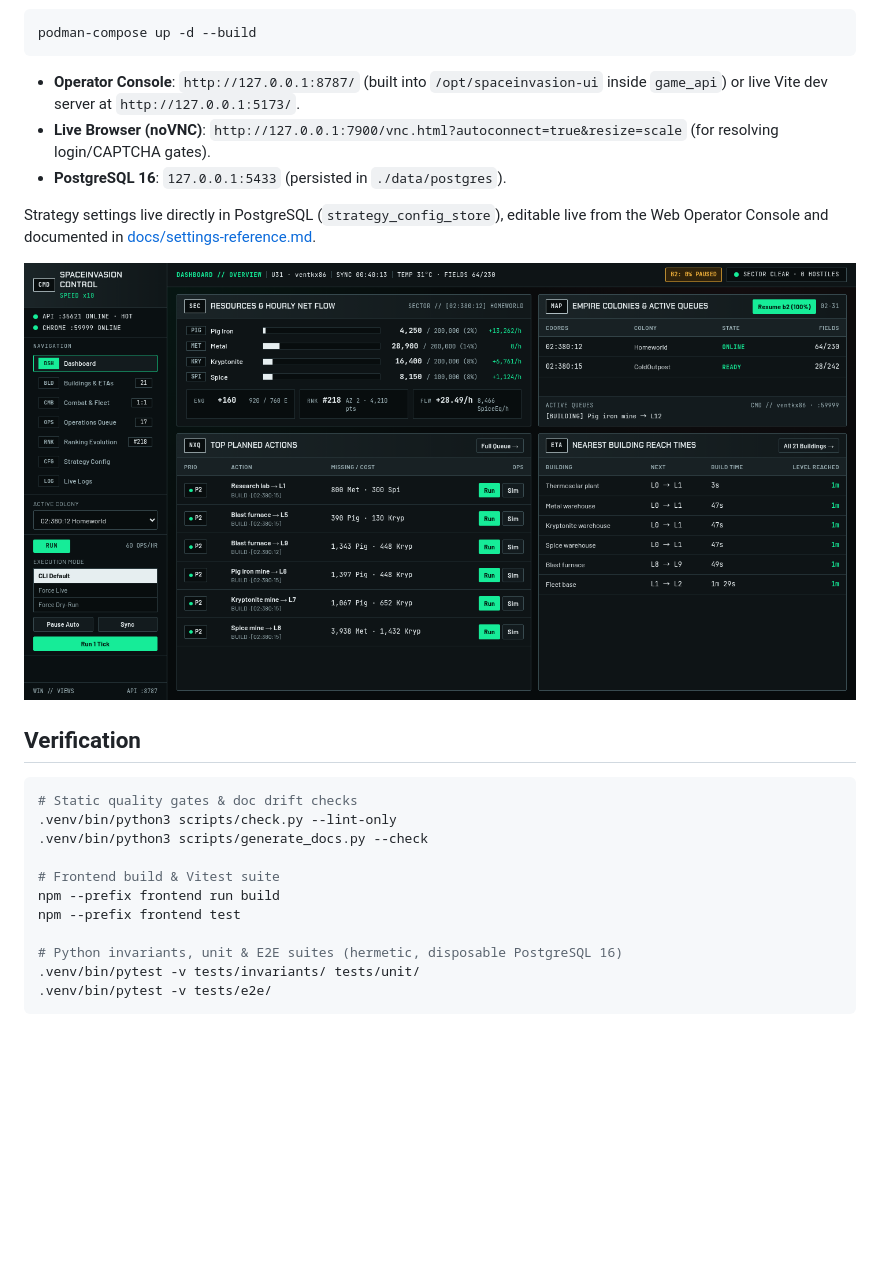
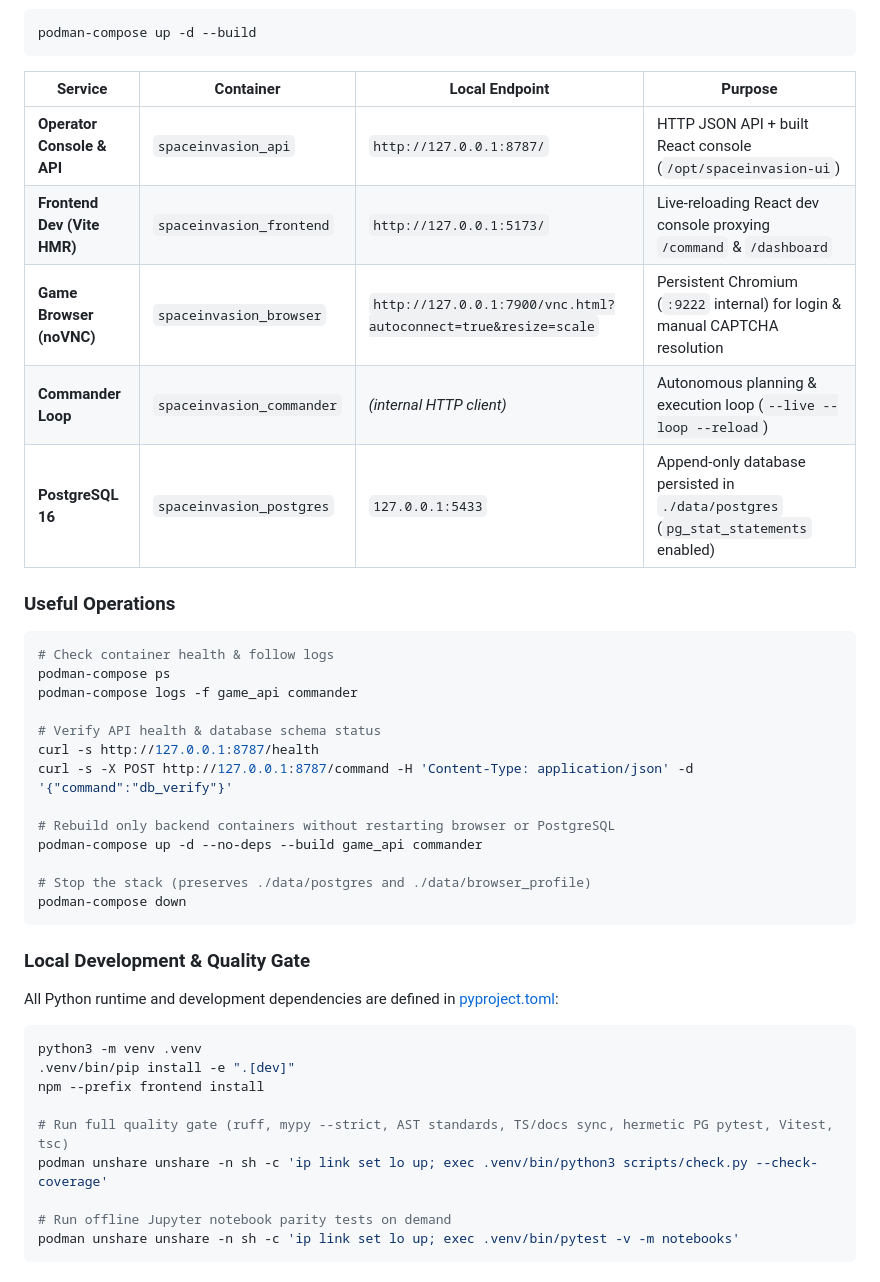
Before and after one commit to vitorecomp/spaceinvasion-autoplayer, a Markdown page: README.md, the part around one of its changes. Drawn GitHub-style; pictures changed too: docs/images/control-ui.png; blank space fills up the shorter version.

````diff
--- a/README.md
+++ b/README.md
@@ -47,26 +50,45 @@ spaceinvasion-autoplayer/
 podman-compose up -d --build
 ```
 
-- **Operator Console**: `http://127.0.0.1:8787/` (built into `/opt/spaceinvasion-ui` inside `game_api`) or live Vite dev server at `http://127.0.0.1:5173/`.
-- **Live Browser (noVNC)**: `http://127.0.0.1:7900/vnc.html?autoconnect=true&resize=scale` (for resolving login/CAPTCHA gates).
-- **PostgreSQL 16**: `127.0.0.1:5433` (persisted in `./data/postgres`).
+| Service | Container | Local Endpoint | Purpose |
+|---|---|---|---|
+| **Operator Console & API** | `spaceinvasion_api` | `http://127.0.0.1:8787/` | HTTP JSON API + built React console (`/opt/spaceinvasion-ui`) |
+| **Frontend Dev (Vite HMR)** | `spaceinvasion_frontend` | `http://127.0.0.1:5173/` | Live-reloading React dev console proxying `/command` & `/dashboard` |
+| **Game Browser (noVNC)** | `spaceinvasion_browser` | `http://127.0.0.1:7900/vnc.html?autoconnect=true&resize=scale` | Persistent Chromium (`:9222` internal) for login & manual CAPTCHA resolution |
+| **Commander Loop** | `spaceinvasion_commander` | *(internal HTTP client)* | Autonomous planning & execution loop (`--live --loop --reload`) |
+| **PostgreSQL 16** | `spaceinvasion_postgres` | `127.0.0.1:5433` | Append-only database persisted in `./data/postgres` (`pg_stat_statements` enabled) |
 
-Strategy settings live directly in PostgreSQL (`strategy_config_store`), editable live from the Web Operator Console and documented in [docs/settings-reference.md](docs/settings-reference.md).
-
-![SpaceInvasion Control UI](docs/images/control-ui.png)
-
-## Verification
+### Useful Operations
 
 ```bash
-# Static quality gates & doc drift checks
-.venv/bin/python3 scripts/check.py --lint-only
-.venv/bin/python3 scripts/generate_docs.py --check
+# Check container health & follow logs
+podman-compose ps
+podman-compose logs -f game_api commander
 
-# Frontend build & Vitest suite
-npm --prefix frontend run build
-npm --prefix frontend test
+# Verify API health & database schema status
+curl -s http://127.0.0.1:8787/health
+curl -s -X POST http://127.0.0.1:8787/command -H 'Content-Type: application/json' -d '{"command":"db_verify"}'
 
-# Python invariants, unit & E2E suites (hermetic, disposable PostgreSQL 16)
-.venv/bin/pytest -v tests/invariants/ tests/unit/
-.venv/bin/pytest -v tests/e2e/
+# Rebuild only backend containers without restarting browser or PostgreSQL
+podman-compose up -d --no-deps --build game_api commander
+
+# Stop the stack (preserves ./data/postgres and ./data/browser_profile)
+podman-compose down
 ```
+
+### Local Development & Quality Gate
+
+All Python runtime and development dependencies are defined in [pyproject.toml](pyproject.toml):
+
+```bash
+python3 -m venv .venv
+.venv/bin/pip install -e ".[dev]"
+npm --prefix frontend install
+
+# Run full quality gate (ruff, mypy --strict, AST standards, TS/docs sync, hermetic PG pytest, Vitest, tsc)
+podman unshare unshare -n sh -c 'ip link set lo up; exec .venv/bin/python3 scripts/check.py --check-coverage'
+
+# Run offline Jupyter notebook parity tests on demand
+podman unshare unshare -n sh -c 'ip link set lo up; exec .venv/bin/pytest -v -m notebooks'
+```
+
````
Also changed, not shown: other parts of README.md (+86 -27 lines).
